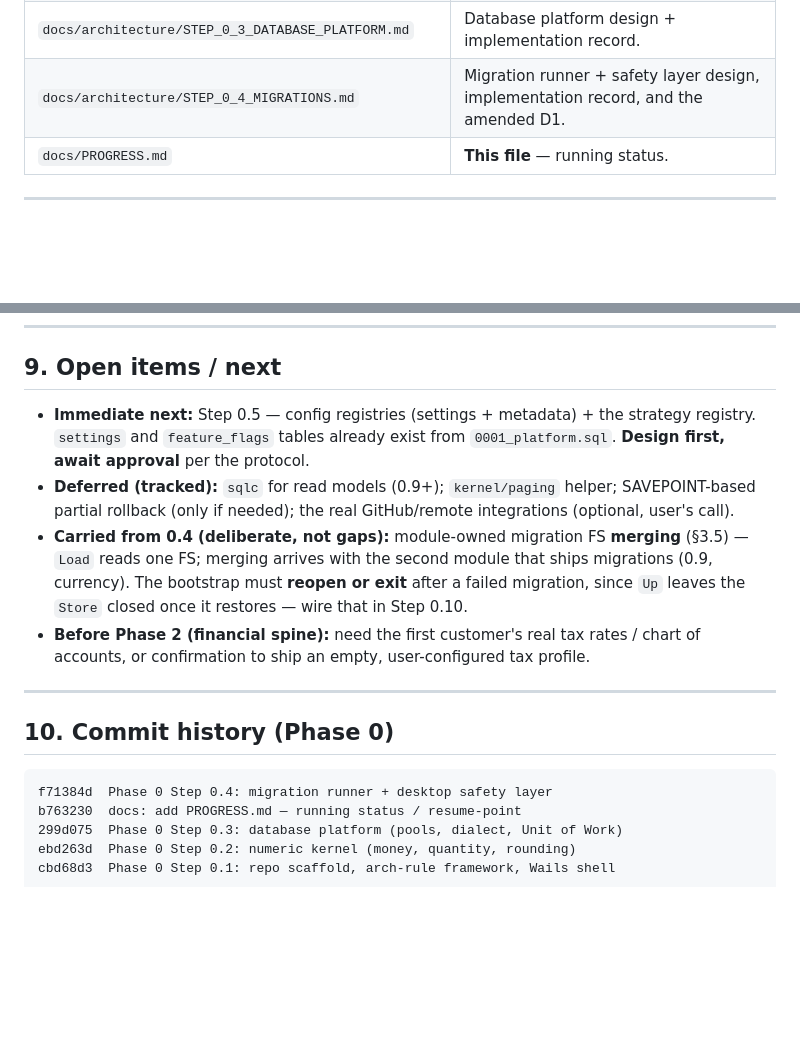
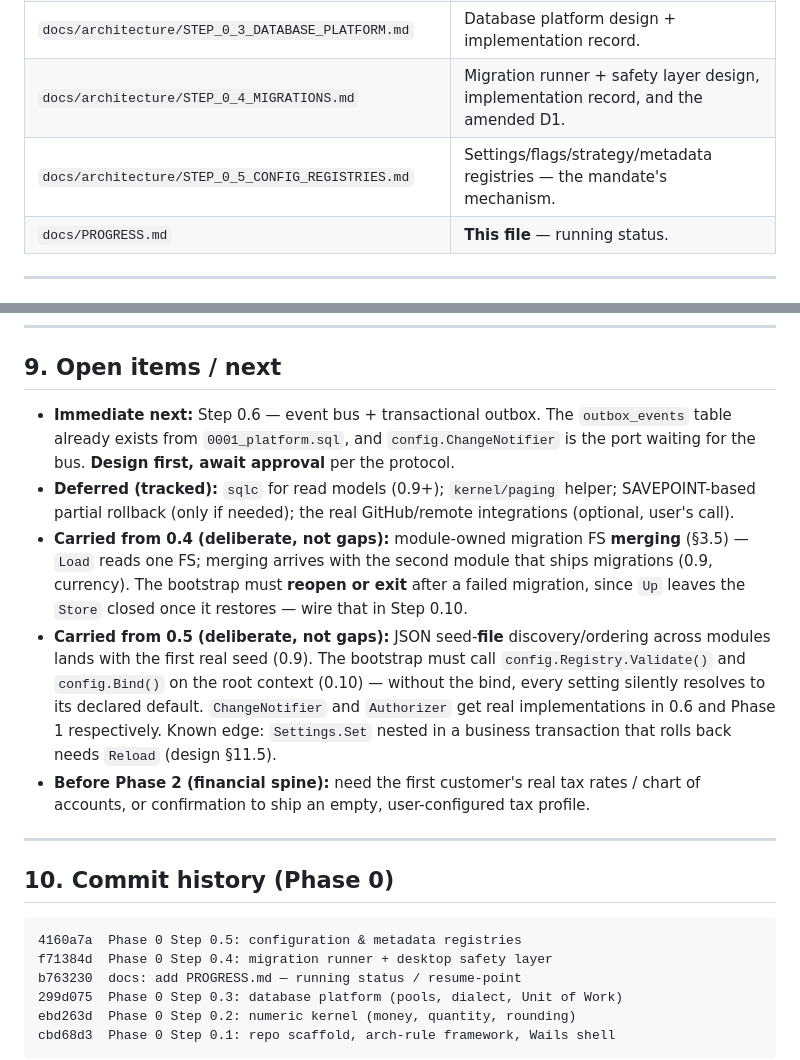
Before and after one commit to Rony-ZenAlden/Mizan-Lite, a Markdown page: docs/PROGRESS.md, 2 parts joined by grey strips. Drawn GitHub-style; blank space fills up the shorter version.

````diff
--- a/docs/PROGRESS.md
+++ b/docs/PROGRESS.md
@@ -42,6 +42,7 @@ fetched). The GitHub Actions workflow is an inert opt-in template under
 | `docs/architecture/STEP_0_2_NUMERIC_KERNEL.md` | Numeric kernel design + implementation record. |
 | `docs/architecture/STEP_0_3_DATABASE_PLATFORM.md` | Database platform design + implementation record. |
 | `docs/architecture/STEP_0_4_MIGRATIONS.md` | Migration runner + safety layer design, implementation record, and the amended D1. |
+| `docs/architecture/STEP_0_5_CONFIG_REGISTRIES.md` | Settings/flags/strategy/metadata registries — the mandate's mechanism. |
 | `docs/PROGRESS.md` | **This file** — running status. |
 
 ---
@@ -201,15 +237,22 @@ Prereqs present: Go 1.26, Node 22, golangci-lint. **Not installed locally:** the
 
 ## 9. Open items / next
 
-- **Immediate next:** Step 0.5 — config registries (settings + metadata) + the strategy
-  registry. `settings` and `feature_flags` tables already exist from `0001_platform.sql`.
-  **Design first, await approval** per the protocol.
+- **Immediate next:** Step 0.6 — event bus + transactional outbox. The `outbox_events`
+  table already exists from `0001_platform.sql`, and `config.ChangeNotifier` is the port
+  waiting for the bus. **Design first, await approval** per the protocol.
 - **Deferred (tracked):** `sqlc` for read models (0.9+); `kernel/paging` helper; SAVEPOINT-based
   partial rollback (only if needed); the real GitHub/remote integrations (optional, user's call).
 - **Carried from 0.4 (deliberate, not gaps):** module-owned migration FS **merging** (§3.5) —
   `Load` reads one FS; merging arrives with the second module that ships migrations (0.9,
   currency). The bootstrap must **reopen or exit** after a failed migration, since `Up` leaves
   the `Store` closed once it restores — wire that in Step 0.10.
+- **Carried from 0.5 (deliberate, not gaps):** JSON seed-**file** discovery/ordering across
+  modules lands with the first real seed (0.9). The bootstrap must call
+  `config.Registry.Validate()` and `config.Bind()` on the root context (0.10) — without the
+  bind, every setting silently resolves to its declared default. `ChangeNotifier` and
+  `Authorizer` get real implementations in 0.6 and Phase 1 respectively.
+  Known edge: `Settings.Set` nested in a business transaction that rolls back needs
+  `Reload` (design §11.5).
 - **Before Phase 2 (financial spine):** need the first customer's real tax rates / chart of
   accounts, or confirmation to ship an empty, user-configured tax profile.
 
@@ -218,6 +261,7 @@ Prereqs present: Go 1.26, Node 22, golangci-lint. **Not installed locally:** the
 ## 10. Commit history (Phase 0)
 
 ```
+4160a7a  Phase 0 Step 0.5: configuration & metadata registries
 f71384d  Phase 0 Step 0.4: migration runner + desktop safety layer
 b763230  docs: add PROGRESS.md — running status / resume-point
 299d075  Phase 0 Step 0.3: database platform (pools, dialect, Unit of Work)
````
Also changed, not shown: other parts of docs/PROGRESS.md (+39 -4 lines).
